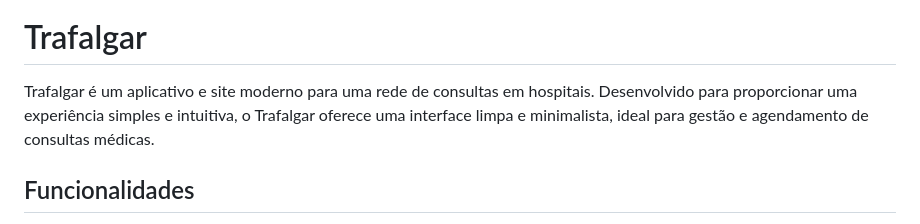
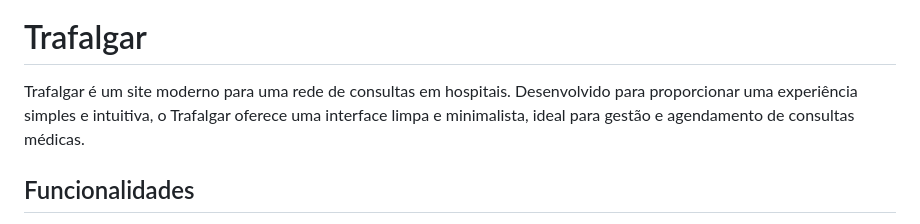
Before and after one commit to BrennonMeireles/landpage-trafalgar, a Markdown page: README.md, the part around the change. GitHub-like rendering.

```diff
--- a/README.md
+++ b/README.md
@@ -6,7 +6,7 @@
 
 # Trafalgar
 
-Trafalgar é um aplicativo e site moderno para uma rede de consultas em hospitais. Desenvolvido para proporcionar uma experiência simples e intuitiva, o Trafalgar oferece uma interface limpa e minimalista, ideal para gestão e agendamento de consultas médicas.
+Trafalgar é um site moderno para uma rede de consultas em hospitais. Desenvolvido para proporcionar uma experiência simples e intuitiva, o Trafalgar oferece uma interface limpa e minimalista, ideal para gestão e agendamento de consultas médicas.
 
 ## Funcionalidades
 - **Agendamento de Consultas**: Permite que os pacientes agendem consultas médicas de forma rápida e eficiente.
```
